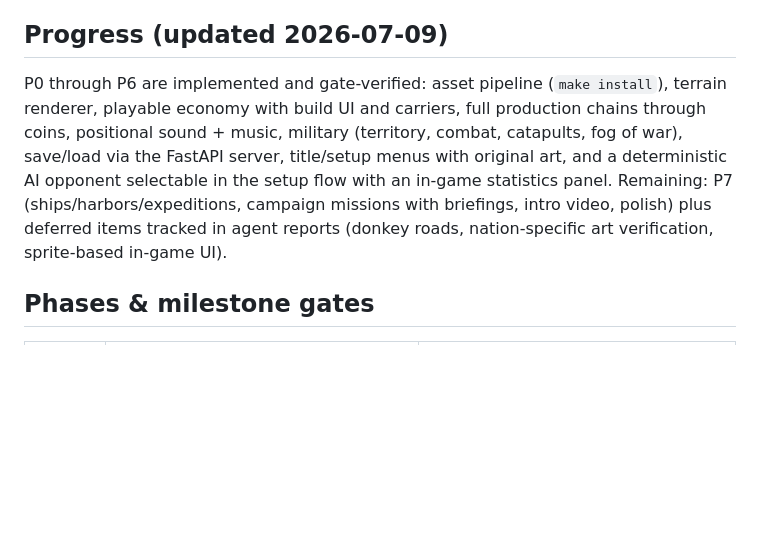
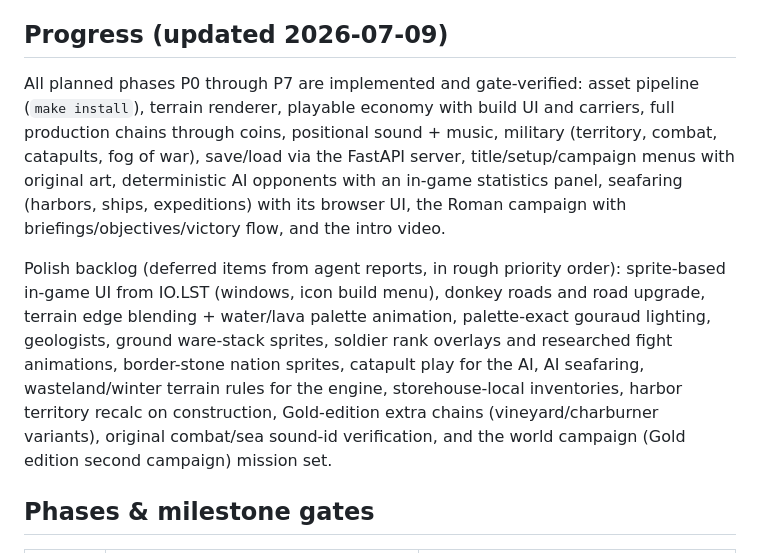
Before and after one commit to mortenoh/s2gold, a Markdown page: docs/PLAN.md, the part around the change. Drawn GitHub-style; blank space fills up the shorter version.

Commit message:
docs: mark all planned phases complete and record the polish backlog

```diff
--- a/docs/PLAN.md
+++ b/docs/PLAN.md
@@ -105,14 +105,23 @@ Subcommands for dev: `s2gold inspect <file>`, `s2gold convert <category>`, `s2go
 
 ## Progress (updated 2026-07-09)
 
-P0 through P6 are implemented and gate-verified: asset pipeline (`make install`),
-terrain renderer, playable economy with build UI and carriers, full production
-chains through coins, positional sound + music, military (territory, combat,
-catapults, fog of war), save/load via the FastAPI server, title/setup menus with
-original art, and a deterministic AI opponent selectable in the setup flow with an
-in-game statistics panel. Remaining: P7 (ships/harbors/expeditions, campaign
-missions with briefings, intro video, polish) plus deferred items tracked in agent
-reports (donkey roads, nation-specific art verification, sprite-based in-game UI).
+All planned phases P0 through P7 are implemented and gate-verified: asset pipeline
+(`make install`), terrain renderer, playable economy with build UI and carriers,
+full production chains through coins, positional sound + music, military
+(territory, combat, catapults, fog of war), save/load via the FastAPI server,
+title/setup/campaign menus with original art, deterministic AI opponents with an
+in-game statistics panel, seafaring (harbors, ships, expeditions) with its browser
+UI, the Roman campaign with briefings/objectives/victory flow, and the intro video.
+
+Polish backlog (deferred items from agent reports, in rough priority order):
+sprite-based in-game UI from IO.LST (windows, icon build menu), donkey roads and
+road upgrade, terrain edge blending + water/lava palette animation, palette-exact
+gouraud lighting, geologists, ground ware-stack sprites, soldier rank overlays and
+researched fight animations, border-stone nation sprites, catapult play for the AI,
+AI seafaring, wasteland/winter terrain rules for the engine, storehouse-local
+inventories, harbor territory recalc on construction, Gold-edition extra chains
+(vineyard/charburner variants), original combat/sea sound-id verification, and the
+world campaign (Gold edition second campaign) mission set.
 
 ## Phases & milestone gates
 
```
